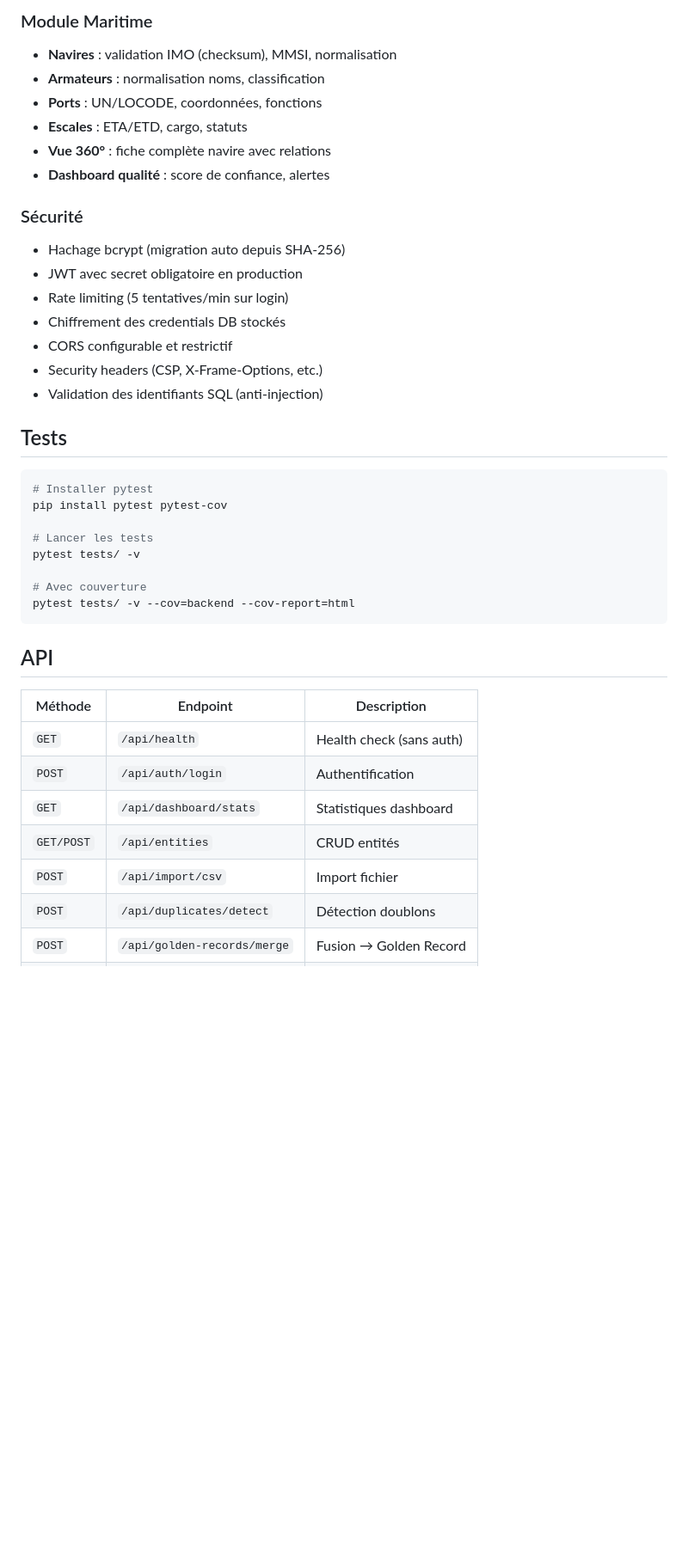
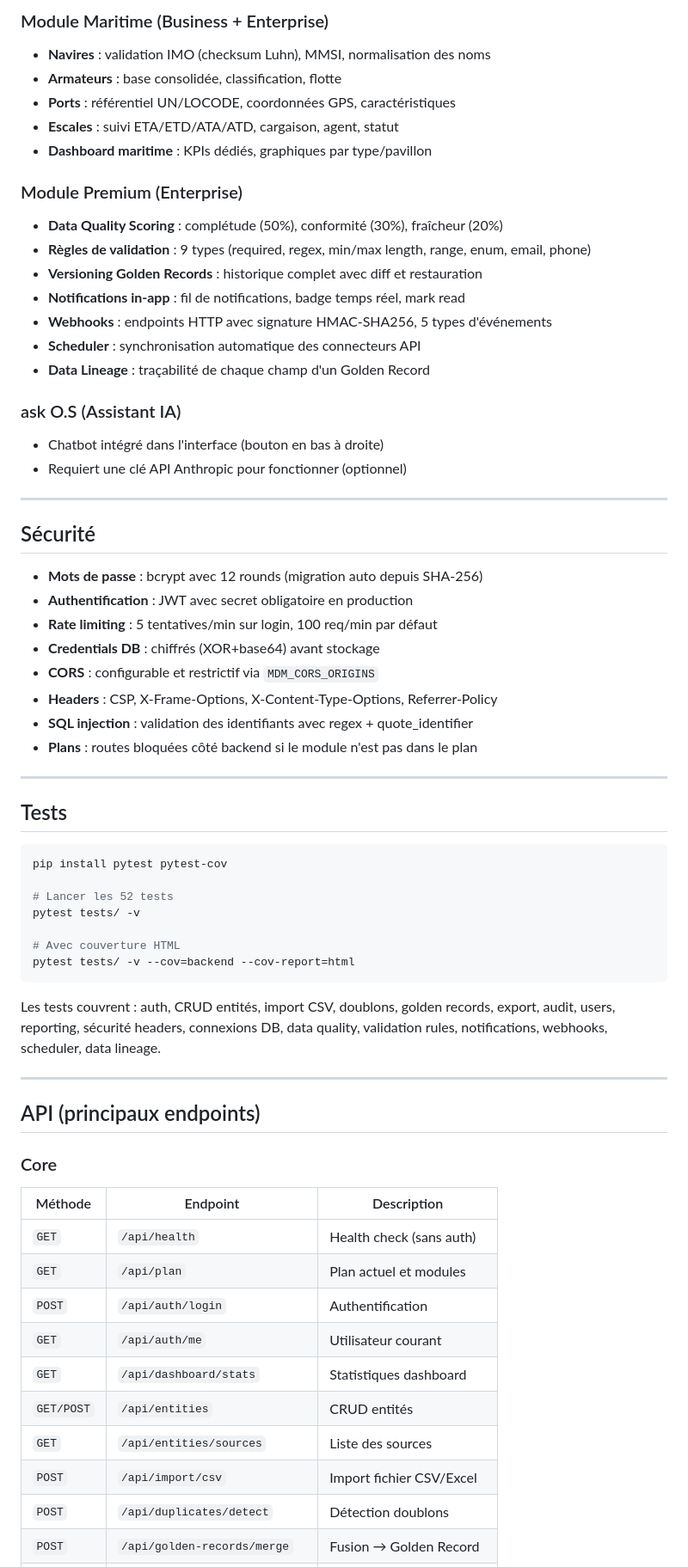
Before and after one commit to zack00700/OSMDM, a Markdown page: README.md, the part around one of its changes. Shown at 86% size. Drawn GitHub-style; blank space fills up the shorter version.

````diff
--- a/README.md
+++ b/README.md
@@ -75,42 +141,67 @@ os-mdm-v2/
 
-### Module Maritime
-- **Navires** : validation IMO (checksum), MMSI, normalisation
-- **Armateurs** : normalisation noms, classification
-- **Ports** : UN/LOCODE, coordonnées, fonctions
-- **Escales** : ETA/ETD, cargo, statuts
-- **Vue 360°** : fiche complète navire avec relations
-- **Dashboard qualité** : score de confiance, alertes
+### Module Maritime (Business + Enterprise)
+- **Navires** : validation IMO (checksum Luhn), MMSI, normalisation des noms
+- **Armateurs** : base consolidée, classification, flotte
+- **Ports** : référentiel UN/LOCODE, coordonnées GPS, caractéristiques
+- **Escales** : suivi ETA/ETD/ATA/ATD, cargaison, agent, statut
+- **Dashboard maritime** : KPIs dédiés, graphiques par type/pavillon
 
-### Sécurité
-- Hachage bcrypt (migration auto depuis SHA-256)
-- JWT avec secret obligatoire en production
-- Rate limiting (5 tentatives/min sur login)
-- Chiffrement des credentials DB stockés
-- CORS configurable et restrictif
-- Security headers (CSP, X-Frame-Options, etc.)
-- Validation des identifiants SQL (anti-injection)
+### Module Premium (Enterprise)
+- **Data Quality Scoring** : complétude (50%), conformité (30%), fraîcheur (20%)
+- **Règles de validation** : 9 types (required, regex, min/max length, range, enum, email, phone)
+- **Versioning Golden Records** : historique complet avec diff et restauration
+- **Notifications in-app** : fil de notifications, badge temps réel, mark read
+- **Webhooks** : endpoints HTTP avec signature HMAC-SHA256, 5 types d'événements
+- **Scheduler** : synchronisation automatique des connecteurs API
+- **Data Lineage** : traçabilité de chaque champ d'un Golden Record
+
+### ask O.S (Assistant IA)
+- Chatbot intégré dans l'interface (bouton en bas à droite)
+- Requiert une clé API Anthropic pour fonctionner (optionnel)
+
+---
+
+## Sécurité
+
+- **Mots de passe** : bcrypt avec 12 rounds (migration auto depuis SHA-256)
+- **Authentification** : JWT avec secret obligatoire en production
+- **Rate limiting** : 5 tentatives/min sur login, 100 req/min par défaut
+- **Credentials DB** : chiffrés (XOR+base64) avant stockage
+- **CORS** : configurable et restrictif via `MDM_CORS_ORIGINS`
+- **Headers** : CSP, X-Frame-Options, X-Content-Type-Options, Referrer-Policy
+- **SQL injection** : validation des identifiants avec regex + quote_identifier
+- **Plans** : routes bloquées côté backend si le module n'est pas dans le plan
+
+---
 
 ## Tests
 
 ```bash
-# Installer pytest
 pip install pytest pytest-cov
 
-# Lancer les tests
+# Lancer les 52 tests
 pytest tests/ -v
 
-# Avec couverture
+# Avec couverture HTML
 pytest tests/ -v --cov=backend --cov-report=html
 ```
 
-## API
+Les tests couvrent : auth, CRUD entités, import CSV, doublons, golden records, export, audit, users, reporting, sécurité headers, connexions DB, data quality, validation rules, notifications, webhooks, scheduler, data lineage.
 
+---
+
+## API (principaux endpoints)
+
+### Core
 | Méthode | Endpoint | Description |
 |---------|----------|-------------|
 | `GET` | `/api/health` | Health check (sans auth) |
+| `GET` | `/api/plan` | Plan actuel et modules |
 | `POST` | `/api/auth/login` | Authentification |
+| `GET` | `/api/auth/me` | Utilisateur courant |
 | `GET` | `/api/dashboard/stats` | Statistiques dashboard |
 | `GET/POST` | `/api/entities` | CRUD entités |
-| `POST` | `/api/import/csv` | Import fichier |
+| `GET` | `/api/entities/sources` | Liste des sources |
+| `POST` | `/api/import/csv` | Import fichier CSV/Excel |
 | `POST` | `/api/duplicates/detect` | Détection doublons |
 | `POST` | `/api/golden-records/merge` | Fusion → Golden Record |
````
Also changed, not shown: other parts of README.md (+143 -35 lines).
